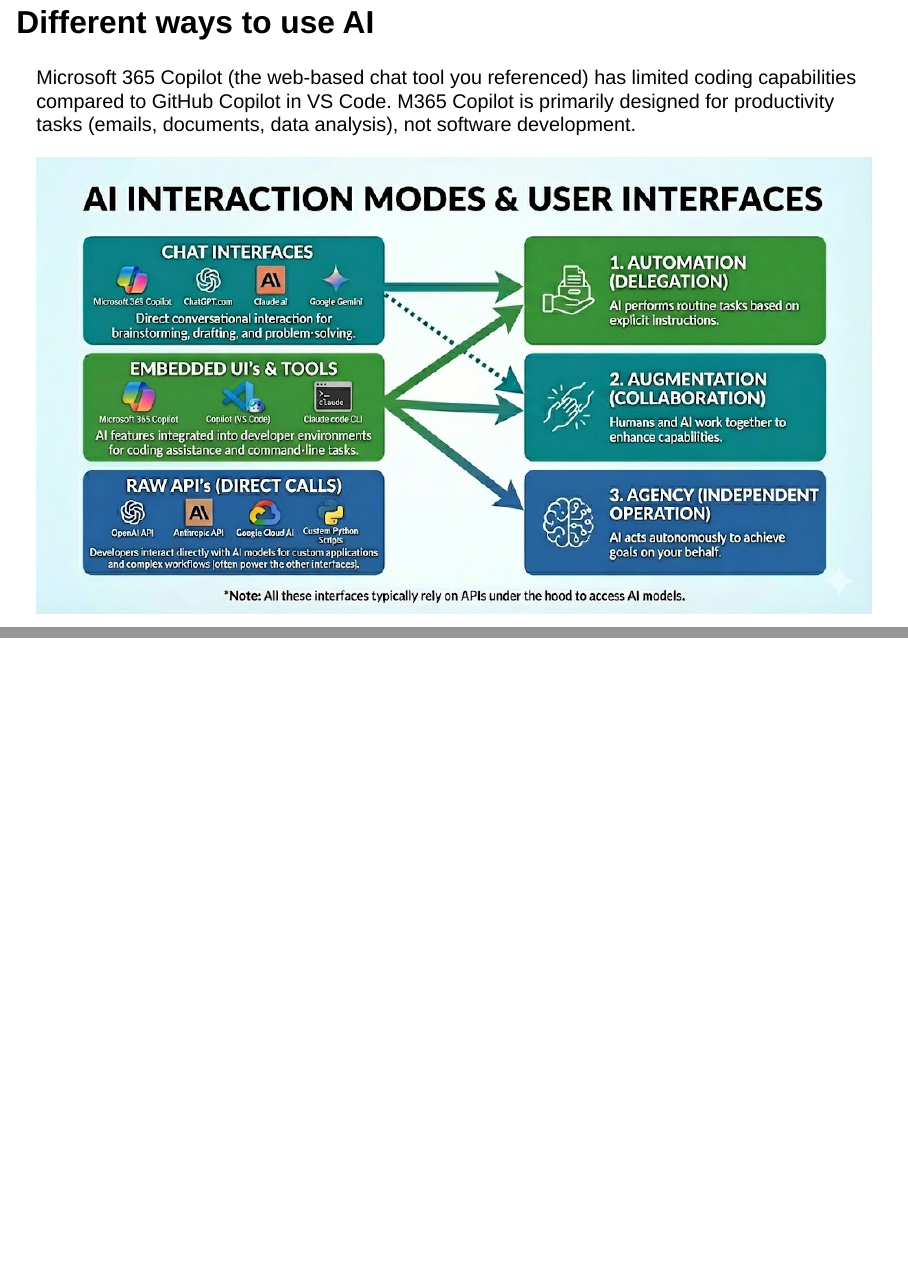
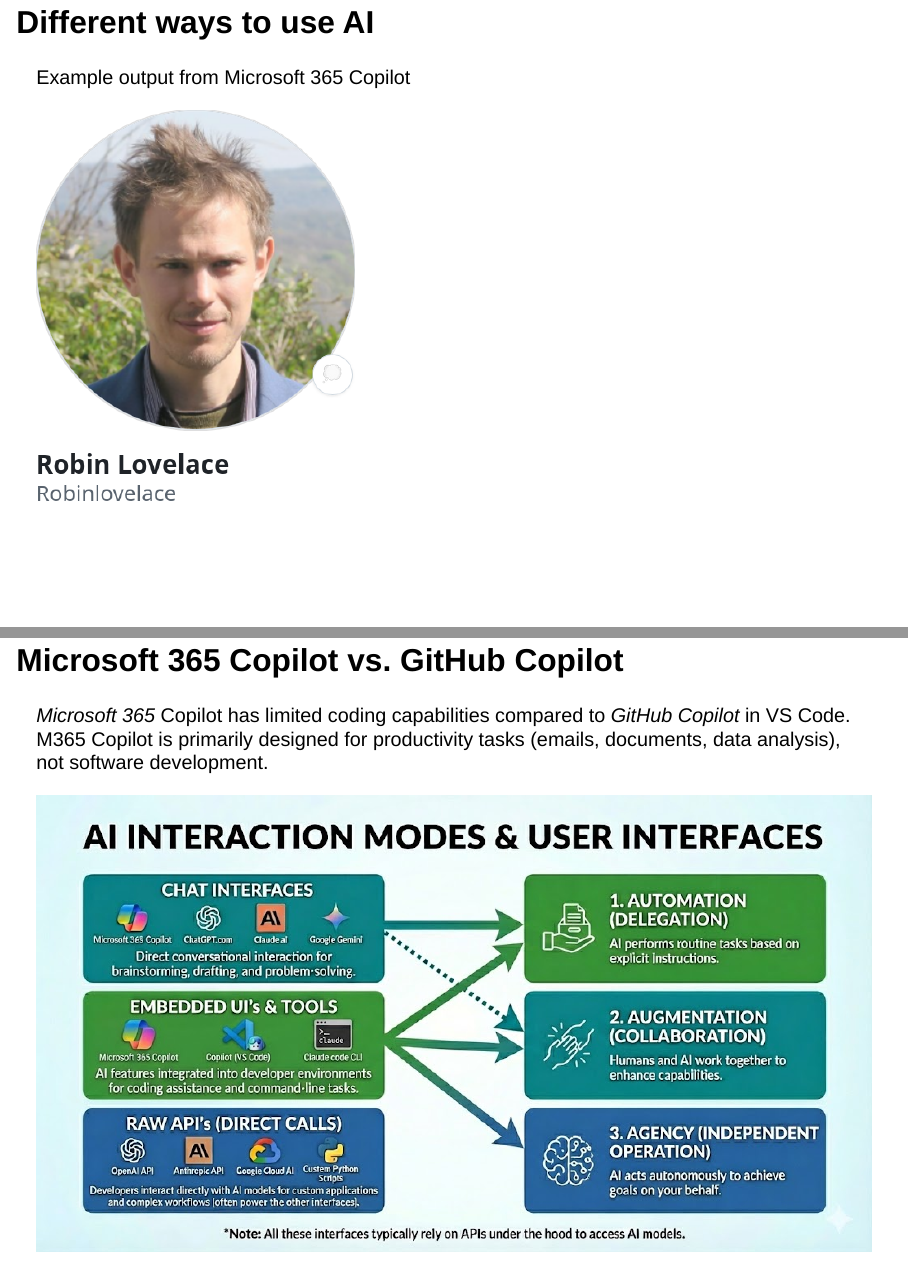
Before and after one commit to itsleeds/ai4transport, a Quarto document (slides/day1.qmd): pages 11 and 12 of 21 before the commit and pages 11 and 12 of 22 after it, joined at a grey line. Rendered offline with R 4.5, knitr and Pandoc in place of Quarto, with nearby package versions; drawn as Slidy slides in place of the format the file asks for.

Commit message:
Add slide with m365

```diff
--- a/slides/day1.qmd
+++ b/slides/day1.qmd
@@ -81,7 +81,13 @@
 
 ## Different ways to use AI
 
-Microsoft 365 Copilot (the web-based chat tool you referenced) has limited coding capabilities compared to GitHub Copilot in VS Code.
+Example output from Microsoft 365 Copilot
+
+![](images/paste-9.png)
+
+## Microsoft 365 Copilot vs. GitHub Copilot
+
+*Microsoft 365* Copilot has limited coding capabilities compared to *GitHub Copilot* in VS Code.
 M365 Copilot is primarily designed for productivity tasks (emails, documents, data analysis), not software development.
 
 ![](images/paste-21.png)
```
